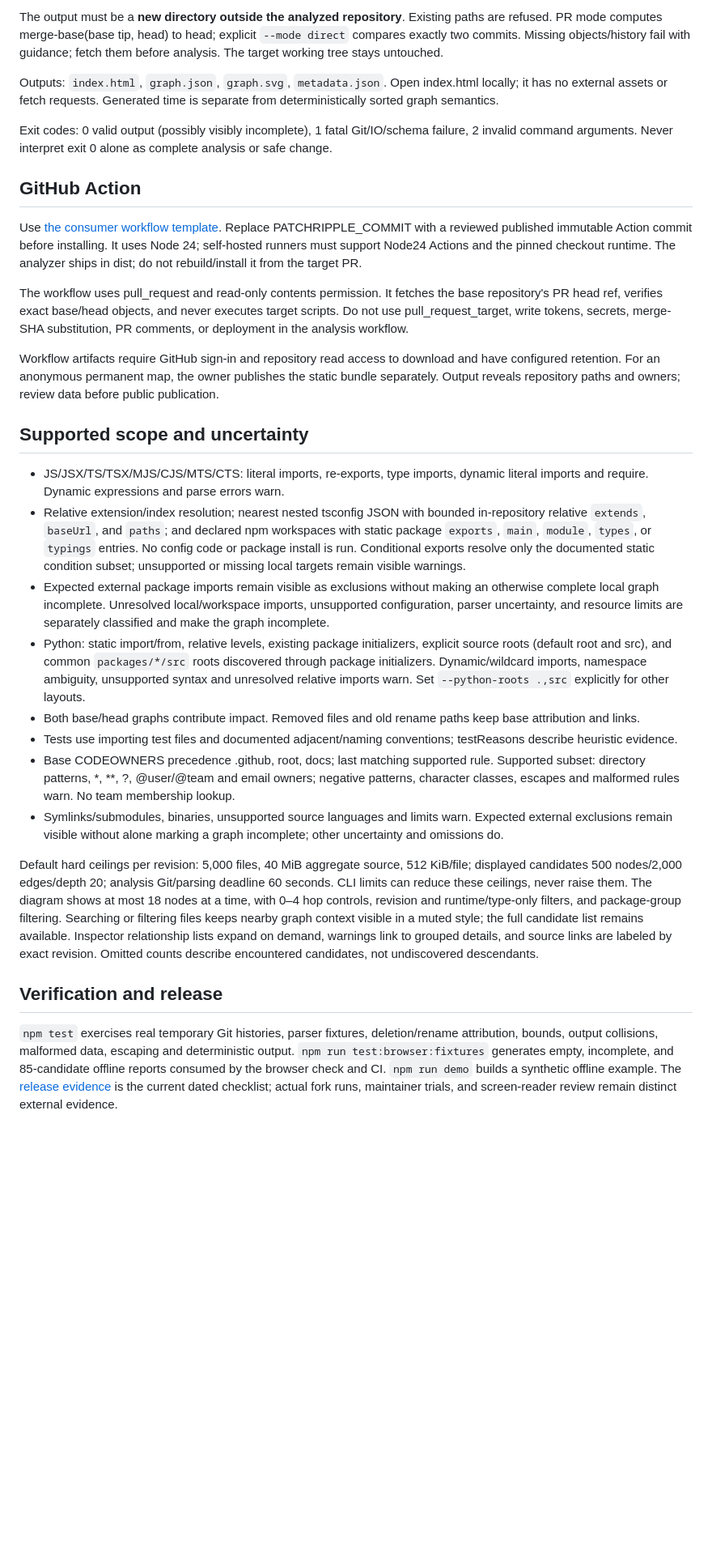
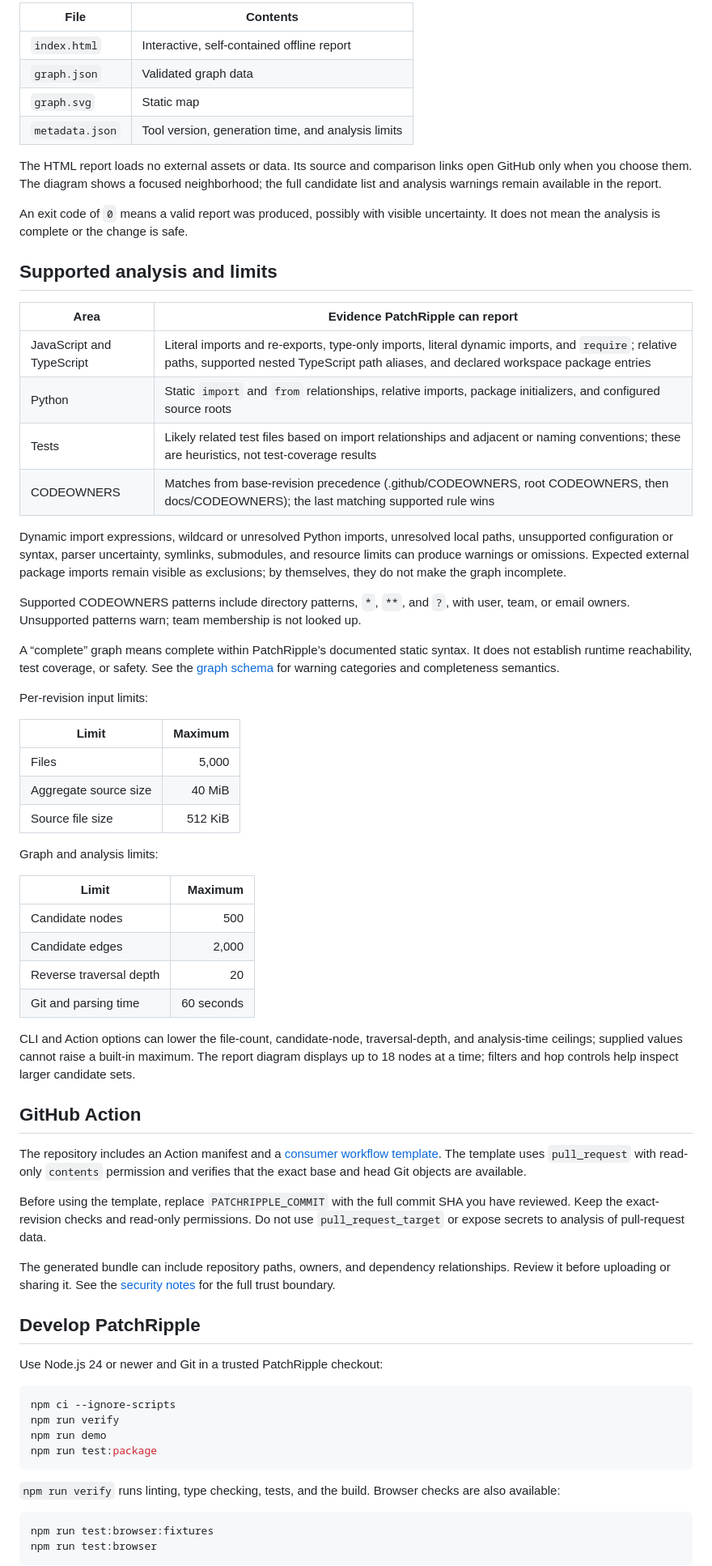
Before and after one commit to icecold009/PatchRipple, a Markdown page: README.md, the part around one of its changes. Shown at 81% size. Drawn GitHub-style; blank space fills up the shorter version.

Commit message:
docs: improve PatchRipple README

```diff
--- a/README.md
+++ b/README.md
@@ -46,32 +50,72 @@ node /path/to/PatchRipple/dist/cli.cjs analyze \
 
-The output must be a **new directory outside the analyzed repository**. Existing paths are refused. PR mode computes merge-base(base tip, head) to head; explicit `--mode direct` compares exactly two commits. Missing objects/history fail with guidance; fetch them before analysis. The target working tree stays untouched.
+| File | Contents |
+| --- | --- |
+| `index.html` | Interactive, self-contained offline report |
+| `graph.json` | Validated graph data |
+| `graph.svg` | Static map |
+| `metadata.json` | Tool version, generation time, and analysis limits |
 
-Outputs: `index.html`, `graph.json`, `graph.svg`, `metadata.json`. Open index.html locally; it has no external assets or fetch requests. Generated time is separate from deterministically sorted graph semantics.
+The HTML report loads no external assets or data. Its source and comparison links open GitHub only when you choose them. The diagram shows a focused neighborhood; the full candidate list and analysis warnings remain available in the report.
 
-Exit codes: 0 valid output (possibly visibly incomplete), 1 fatal Git/IO/schema failure, 2 invalid command arguments. Never interpret exit 0 alone as complete analysis or safe change.
+An exit code of `0` means a valid report was produced, possibly with visible uncertainty. It does not mean the analysis is complete or the change is safe.
+
+## Supported analysis and limits
+
+| Area | Evidence PatchRipple can report |
+| --- | --- |
+| JavaScript and TypeScript | Literal imports and re-exports, type-only imports, literal dynamic imports, and `require`; relative paths, supported nested TypeScript path aliases, and declared workspace package entries |
+| Python | Static `import` and `from` relationships, relative imports, package initializers, and configured source roots |
+| Tests | Likely related test files based on import relationships and adjacent or naming conventions; these are heuristics, not test-coverage results |
+| CODEOWNERS | Matches from base-revision precedence (.github/CODEOWNERS, root CODEOWNERS, then docs/CODEOWNERS); the last matching supported rule wins |
+
+Dynamic import expressions, wildcard or unresolved Python imports, unresolved local paths, unsupported configuration or syntax, parser uncertainty, symlinks, submodules, and resource limits can produce warnings or omissions. Expected external package imports remain visible as exclusions; by themselves, they do not make the graph incomplete.
+
+Supported CODEOWNERS patterns include directory patterns, `*`, `**`, and `?`, with user, team, or email owners. Unsupported patterns warn; team membership is not looked up.
+
+A “complete” graph means complete within PatchRipple’s documented static syntax. It does not establish runtime reachability, test coverage, or safety. See the [graph schema](docs/graph-schema-v1.md) for warning categories and completeness semantics.
+
+Per-revision input limits:
+
+| Limit | Maximum |
+| --- | ---: |
+| Files | 5,000 |
+| Aggregate source size | 40 MiB |
+| Source file size | 512 KiB |
+
+Graph and analysis limits:
+
+| Limit | Maximum |
+| --- | ---: |
+| Candidate nodes | 500 |
+| Candidate edges | 2,000 |
+| Reverse traversal depth | 20 |
+| Git and parsing time | 60 seconds |
+
+CLI and Action options can lower the file-count, candidate-node, traversal-depth, and analysis-time ceilings; supplied values cannot raise a built-in maximum. The report diagram displays up to 18 nodes at a time; filters and hop controls help inspect larger candidate sets.
 
 ## GitHub Action
 
-Use [the consumer workflow template](docs/consumer-workflow.yml.example). Replace PATCHRIPPLE_COMMIT with a reviewed published immutable Action commit before installing. It uses Node 24; self-hosted runners must support Node24 Actions and the pinned checkout runtime. The analyzer ships in dist; do not rebuild/install it from the target PR.
+The repository includes an Action manifest and a [consumer workflow template](docs/consumer-workflow.yml.example). The template uses `pull_request` with read-only `contents` permission and verifies that the exact base and head Git objects are available.
 
-The workflow uses pull_request and read-only contents permission. It fetches the base repository's PR head ref, verifies exact base/head objects, and never executes target scripts. Do not use pull_request_target, write tokens, secrets, merge-SHA substitution, PR comments, or deployment in the analysis workflow.
+Before using the template, replace `PATCHRIPPLE_COMMIT` with the full commit SHA you have reviewed. Keep the exact-revision checks and read-only permissions. Do not use `pull_request_target` or expose secrets to analysis of pull-request data.
 
-Workflow artifacts require GitHub sign-in and repository read access to download and have configured retention. For an anonymous permanent map, the owner publishes the static bundle separately. Output reveals repository paths and owners; review data before public publication.
+The generated bundle can include repository paths, owners, and dependency relationships. Review it before uploading or sharing it. See the [security notes](docs/SECURITY.md) for the full trust boundary.
 
-## Supported scope and uncertainty
+## Develop PatchRipple
 
-- JS/JSX/TS/TSX/MJS/CJS/MTS/CTS: literal imports, re-exports, type imports, dynamic literal imports and require. Dynamic expressions and parse errors warn.
-- Relative extension/index resolution; nearest nested tsconfig JSON with bounded in-repository relative `extends`, `baseUrl`, and `paths`; and declared npm workspaces with static package `exports`, `main`, `module`, `types`, or `typings` entries. No config code or package install is run. Conditional exports resolve only the documented static condition subset; unsupported or missing local targets remain visible warnings.
-- Expected external package imports remain visible as exclusions without making an otherwise complete local graph incomplete. Unresolved local/workspace imports, unsupported configuration, parser uncertainty, and resource limits are separately classified and make the graph incomplete.
-- Python: static import/from, relative levels, existing package initializers, explicit source roots (default root and src), and common `packages/*/src` roots discovered through package initializers. Dynamic/wildcard imports, namespace ambiguity, unsupported syntax and unresolved relative imports warn. Set `--python-roots .,src` explicitly for other layouts.
-- Both base/head graphs contribute impact. Removed files and old rename paths keep base attribution and links.
-- Tests use importing test files and documented adjacent/naming conventions; testReasons describe heuristic evidence.
-- Base CODEOWNERS precedence .github, root, docs; last matching supported rule. Supported subset: directory patterns, *, **, ?, @user/@team and email owners; negative patterns, character classes, escapes and malformed rules warn. No team membership lookup.
-- Symlinks/submodules, binaries, unsupported source languages and limits warn. Expected external exclusions remain visible without alone marking a graph incomplete; other uncertainty and omissions do.
+Use Node.js 24 or newer and Git in a trusted PatchRipple checkout:
 
-Default hard ceilings per revision: 5,000 files, 40 MiB aggregate source, 512 KiB/file; displayed candidates 500 nodes/2,000 edges/depth 20; analysis Git/parsing deadline 60 seconds. CLI limits can reduce these ceilings, never raise them. The diagram shows at most 18 nodes at a time, with 0–4 hop controls, revision and runtime/type-only filters, and package-group filtering. Searching or filtering files keeps nearby graph context visible in a muted style; the full candidate list remains available. Inspector relationship lists expand on demand, warnings link to grouped details, and source links are labeled by exact revision. Omitted counts describe encountered candidates, not undiscovered descendants.
+~~~sh
+npm ci --ignore-scripts
+npm run verify
+npm run demo
+npm run test:package
+~~~
 
-## Verification and release
+`npm run verify` runs linting, type checking, tests, and the build. Browser checks are also available:
 
-`npm test` exercises real temporary Git histories, parser fixtures, deletion/rename attribution, bounds, output collisions, malformed data, escaping and deterministic output. `npm run test:browser:fixtures` generates empty, incomplete, and 85-candidate offline reports consumed by the browser check and CI. `npm run demo` builds a synthetic offline example. The [release evidence](docs/RELEASE_EVIDENCE.md) is the current dated checklist; actual fork runs, maintainer trials, and screen-reader review remain distinct external evidence.
+~~~sh
+npm run test:browser:fixtures
+npm run test:browser
+~~~
 
```
Also changed, not shown: other parts of README.md (+37 -29 lines).
